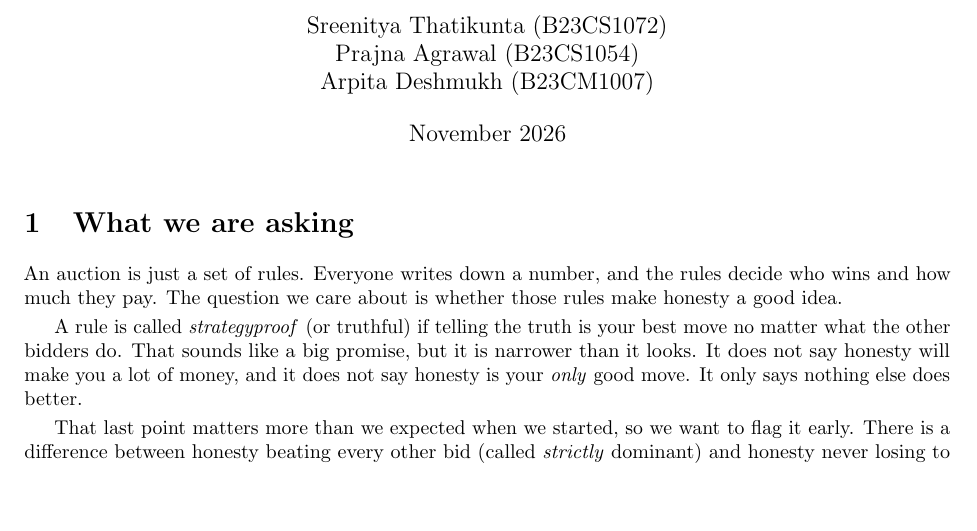
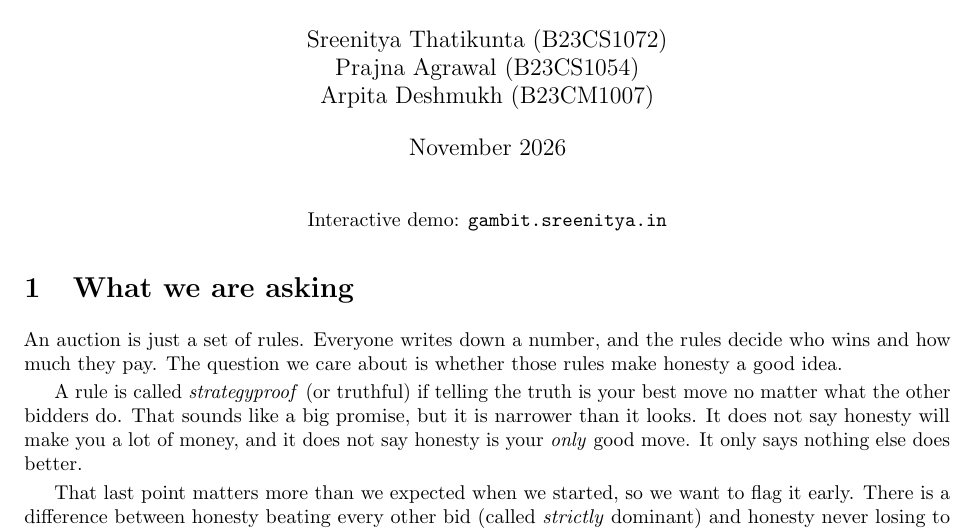
Before and after one commit to SreenityaThatikunta/mechanism-design, a LaTeX document (report/report.tex): part of page 1 of 6, cut so that both start at the same text, the shorter picture padded with empty space. Compiled offline with pdfLaTeX.

Commit message:
docs: link the live demo from the report title page

```diff
--- a/report/report.tex
+++ b/report/report.tex
@@ -22,6 +22,10 @@ Arpita Deshmukh (B23CM1007)
 
 \begin{document}
 \maketitle
+
+\begin{center}
+Interactive demo: \href{https://gambit.sreenitya.in}{\texttt{gambit.sreenitya.in}}
+\end{center}
 
 \section{What we are asking}
 
```
